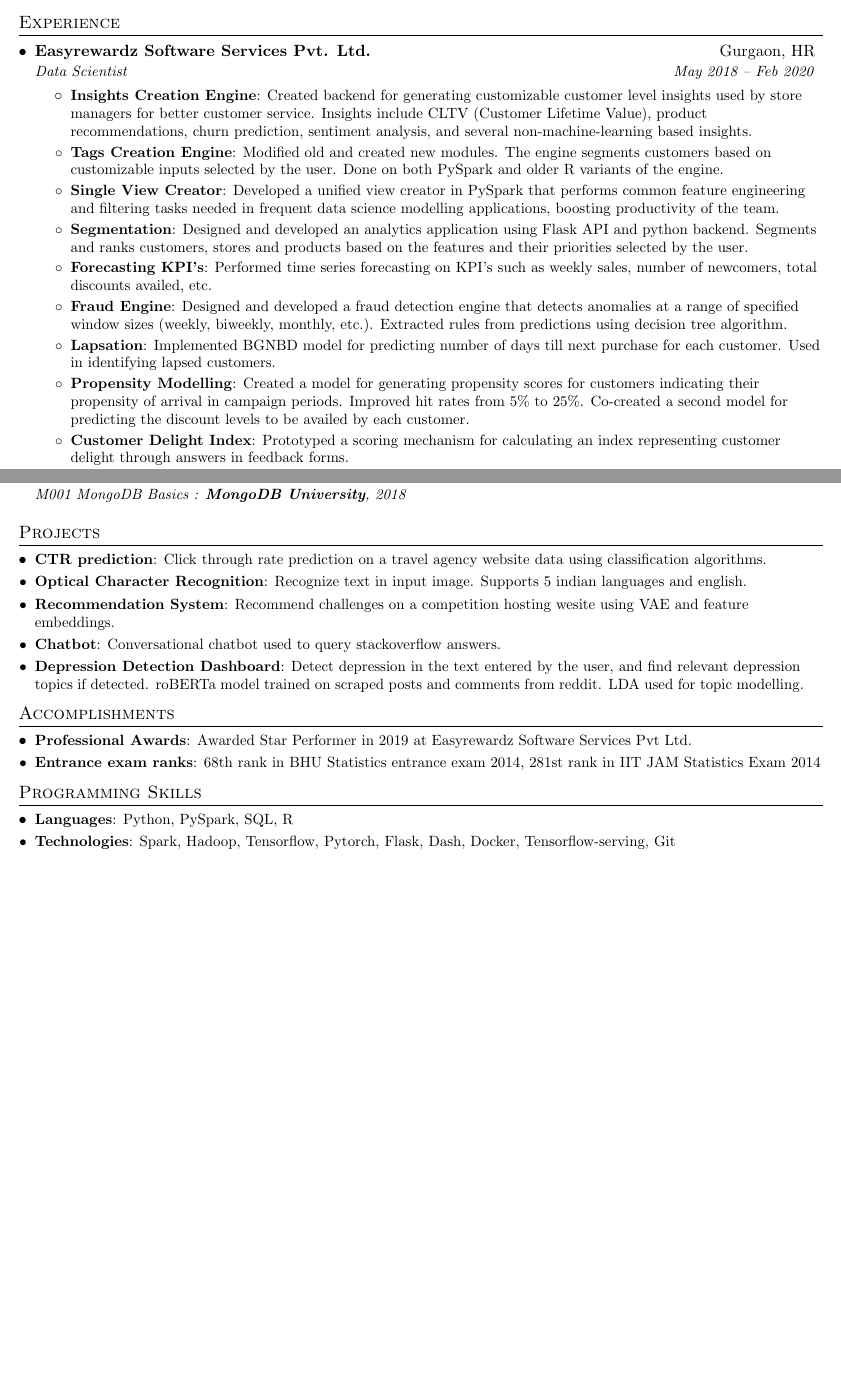
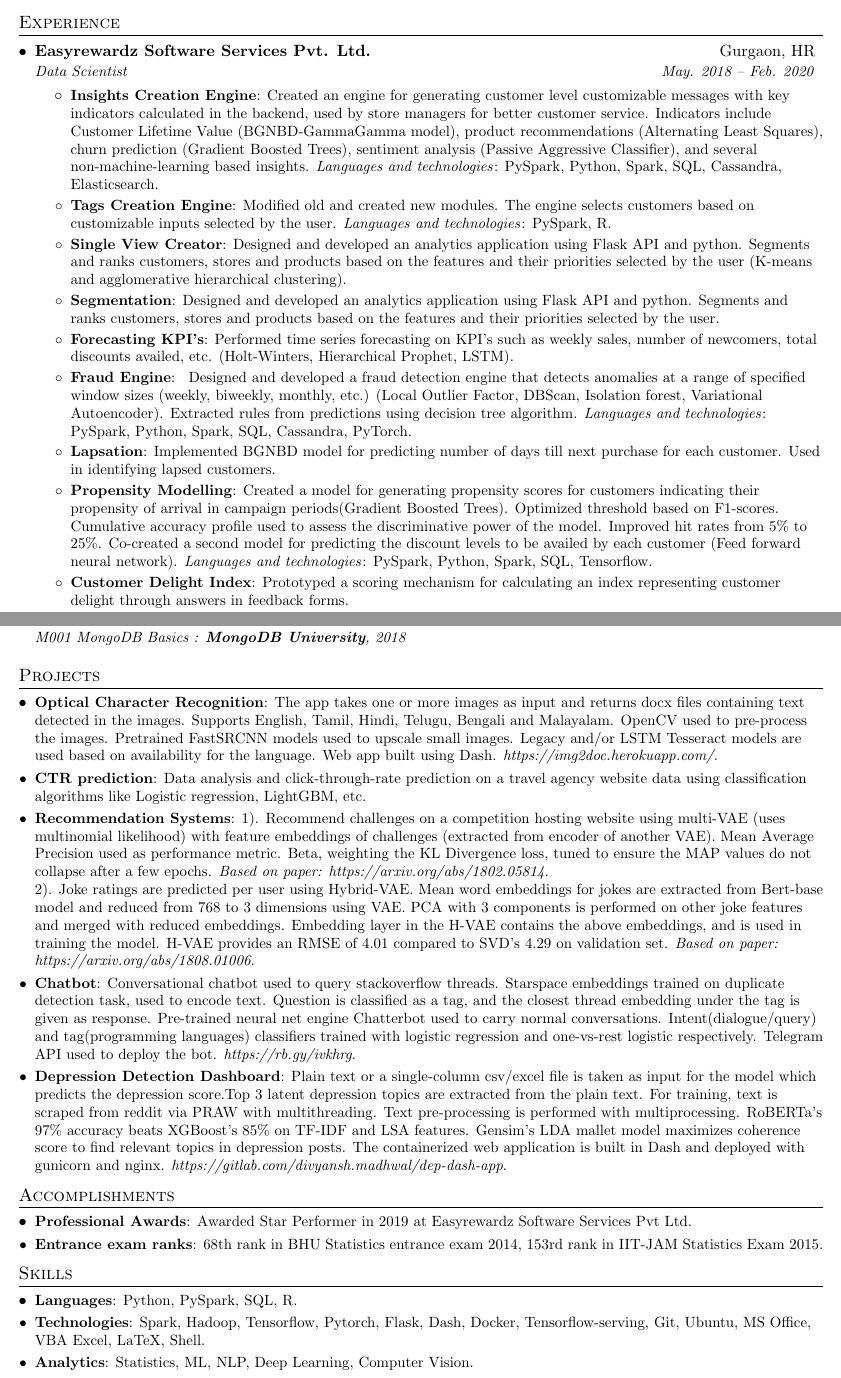
Before and after one commit to Divnsh/resume, a LaTeX CV (sourabh_bajaj_resume.tex): two parts of pages 1 and 2 of 2, joined at a grey line, cut so that both start at the same text, the shorter picture padded with empty space. Compiled offline with pdfLaTeX.

Commit message:
changesdec

```diff
--- a/sourabh_bajaj_resume.tex
+++ b/sourabh_bajaj_resume.tex
@@ -101,27 +101,26 @@
 
     \resumeSubheading
       {Easyrewardz Software Services Pvt. Ltd.}{Gurgaon, HR}
-      {Data Scientist}{May 2018 -- Feb 2020}
+      {Data Scientist}{May. 2018 -- Feb. 2020}
       \resumeItemListStart
         \resumeItem{Insights Creation Engine}
-          {Created backend for generating customizable customer level insights used by store managers for better customer service. Insights include CLTV (Customer Lifetime Value), product recommendations, churn prediction, sentiment analysis, and several non-machine-learning based insights.}
+          {Created an engine for generating customer level customizable messages with key indicators calculated in the backend, used by store managers for better customer service. Indicators include Customer Lifetime Value (BGNBD-GammaGamma model), product recommendations (Alternating Least Squares), churn prediction (Gradient Boosted Trees), sentiment analysis (Passive Aggressive Classifier), and several non-machine-learning based insights. \textit{Languages and technologies}: PySpark, Python, Spark, SQL, Cassandra, Elasticsearch.}
         \resumeItem{Tags Creation Engine}
-          {Modified old and created new modules. The engine segments customers based on customizable inputs selected by the user. Done on both PySpark and older R variants of the engine.}
+          {Modified old and created new modules. The engine selects customers based on customizable inputs selected by the user. \textit{Languages and technologies}: PySpark, R.}
 		\resumeItem{Single View Creator}
-		  {Developed a unified view creator in PySpark that performs common feature engineering and filtering tasks needed in frequent data science modelling applications, boosting productivity of the team.}
+		  {Designed and developed an analytics application using Flask API and python. Segments and ranks customers, stores and products based on the features and their priorities selected by the user (K-means and agglomerative hierarchical clustering).}
 		\resumeItem{Segmentation}
-		  {Designed and developed an analytics application using Flask API and python backend. Segments and ranks customers, stores and products based on the features and their priorities selected by the user.}
+		  {Designed and developed an analytics application using Flask API and python. Segments and ranks customers, stores and products based on the features and their priorities selected by the user.}
 		\resumeItem{Forecasting KPI's}
-		  {Performed time series forecasting on KPI's such as weekly sales, number of newcomers, total discounts availed, etc.}
+		  {Performed time series forecasting on KPI’s such as weekly sales, number of newcomers, total discounts availed, etc. (Holt-Winters, Hierarchical Prophet, LSTM).}
 		\resumeItem{Fraud Engine}
-		  {Designed and developed a fraud detection engine that detects anomalies at a range of specified window sizes (weekly, biweekly, monthly, etc.). Extracted rules from predictions using decision tree algorithm.}
+		  { Designed and developed a fraud detection engine that detects anomalies at a range of specified window sizes (weekly, biweekly, monthly, etc.) (Local Outlier Factor, DBScan, Isolation forest, Variational Autoencoder). Extracted rules from predictions using decision tree algorithm. \textit{Languages and technologies}: PySpark, Python, Spark, SQL, Cassandra, PyTorch.}
 
 		\resumeItem{Lapsation}
 		  {Implemented BGNBD model for predicting number of days till next purchase for each customer. Used in identifying lapsed customers.}
 
 		\resumeItem{Propensity Modelling}
-		  {Created a model for generating propensity scores for customers indicating their propensity of arrival in campaign periods. Improved hit rates from 5\% to 25\%.
-		  Co-created a second model for predicting the discount levels to be availed by each customer.}
+		  {Created a model for generating propensity scores for customers indicating their propensity of arrival in campaign periods(Gradient Boosted Trees). Optimized threshold based on F1-scores. Cumulative accuracy profile used to assess the discriminative power of the model. Improved hit rates from 5\% to 25\%. Co-created a second model for predicting the discount levels to be availed by each customer (Feed forward neural network). \textit{Languages and technologies}: PySpark, Python, Spark, SQL, Tensorflow.}
 
 		\resumeItem{Customer Delight Index}
 		  {Prototyped a scoring mechanism for calculating an index representing customer delight through answers in feedback forms.}
@@ -175,17 +176,19 @@
 %-----------PROJECTS-----------------
 \section{Projects}
   \resumeSubHeadingListStart
+    \resumeSubItem{Optical Character Recognition}
+      {The app takes one or more images as input and returns docx files containing text detected in the images. Supports English, Tamil, Hindi, Telugu, Bengali and Malayalam. OpenCV used to pre-process the images. Pretrained FastSRCNN models used to upscale small images. Legacy and/or LSTM Tesseract models are used based on availability for the language. Web app built using Dash. \textit{\href{https://img2doc.herokuapp.com/}{https://img2doc.herokuapp.com/}}.}
     \resumeSubItem{CTR prediction}
-      {Click through rate prediction on a travel agency website data using classification algorithms.}
-    \resumeSubItem{Optical Character Recognition}
-      {Recognize text in input image. Supports 5 indian languages and english.}
-    \resumeSubItem{Recommendation System}
-      {Recommend challenges on a competition hosting wesite using VAE and feature embeddings.}
+      {Data analysis and click-through-rate prediction on a travel agency website data using classification algorithms like Logistic regression, LightGBM, etc.}
+    \resumeSubItem{Recommendation Systems}
+      {1). Recommend challenges on a competition hosting website using multi-VAE (uses multinomial likelihood) with feature embeddings of challenges (extracted from encoder of another VAE). Mean Average Precision used as performance metric. Beta, weighting the KL Divergence loss, tuned to ensure the MAP values do not collapse after a few epochs. \textit{Based on paper: \textit{\href{https://arxiv.org/abs/1802.05814}{https://arxiv.org/abs/1802.05814}}.}\\
+
+       2). Joke ratings are predicted per user using Hybrid-VAE. Mean word embeddings for jokes are extracted from Bert-base model and reduced from 768 to 3 dimensions using VAE. PCA with 3 components is performed on other joke features and merged with reduced embeddings. Embedding layer in the H-VAE contains the above embeddings, and is used in training the model. H-VAE provides an RMSE of 4.01 compared to SVD's 4.29 on validation set.
+\textit{Based on paper: \href{https://arxiv.org/abs/1808.01006}{https://arxiv.org/abs/1808.01006}}.}
     \resumeSubItem{Chatbot}
-      {Conversational chatbot used to query stackoverflow answers.}
+      {Conversational chatbot used to query stackoverflow threads. Starspace embeddings trained on duplicate detection task, used to encode text. Question is classified as a tag, and the closest thread embedding under the tag is given as response. Pre-trained neural net engine Chatterbot used to carry normal conversations. Intent(dialogue/query) and tag(programming languages) classifiers trained with logistic regression and one-vs-rest logistic respectively. Telegram API used to deploy the bot. \textit{\href{https://github.com/Divnsh/Chatbot_Project}{https://rb.gy/ivkhrg}}.}
     \resumeSubItem{Depression Detection Dashboard}
-      {Detect depression in the text entered by the user, and find relevant depression topics if detected.
-      roBERTa model trained on scraped posts and comments from reddit. LDA used for topic modelling.}
+      {Plain text or a single-column csv/excel file is taken as input for the model which predicts the depression score.Top 3 latent depression topics are extracted from the plain text. For training, text is scraped from reddit via PRAW with multithreading. Text pre-processing is performed with multiprocessing. RoBERTa's 97\% accuracy beats XGBoost's 85\% on TF-IDF and LSA features. Gensim's LDA mallet model maximizes coherence score to find relevant topics in depression posts. The containerized web application is built in Dash and deployed with gunicorn and nginx. \textit{\href{https://gitlab.com/divyansh.madhwal/dep-dash-app}{https://gitlab.com/divyansh.madhwal/dep-dash-app}}.}
   \resumeSubHeadingListEnd
 
 %
@@ -196,19 +199,21 @@
     \resumeSubItem{Professional Awards}
       {Awarded Star Performer in 2019 at Easyrewardz Software Services Pvt Ltd.}
     \resumeSubItem{Entrance exam ranks}
-      {68th rank in BHU Statistics entrance exam 2014, 281st rank in IIT JAM Statistics Exam 2014\vspace{-12pt}}
+      {68th rank in BHU Statistics entrance exam 2014, 153rd rank in IIT-JAM Statistics Exam 2015.\vspace{-12pt}}
   \resumeSubHeadingListEnd
 %
 
 
-%--------PROGRAMMING SKILLS------------
-\section{Programming Skills}
+%--------SKILLS------------
+\section{Skills}
   \resumeSubHeadingListStart
     \resumeSubItem
-      {Languages}{Python, PySpark, SQL, R}
+      {Languages}{Python, PySpark, SQL, R.}
       %\hfill
     \resumeSubItem
-      {Technologies}{Spark, Hadoop, Tensorflow, Pytorch, Flask, Dash, Docker, Tensorflow-serving, Git}
+      {Technologies}{Spark, Hadoop, Tensorflow, Pytorch, Flask, Dash, Docker, Tensorflow-serving, Git, Ubuntu, MS Office, VBA Excel, LaTeX, Shell.}
+    \resumeSubItem
+      {Analytics}{Statistics, ML, NLP, Deep Learning, Computer Vision.}
   \resumeSubHeadingListEnd
 
 
```
Also changed, not shown: divyansh_madhwal_resume.pdf, sourabh_bajaj_resume.tex (8 more changed lines).
